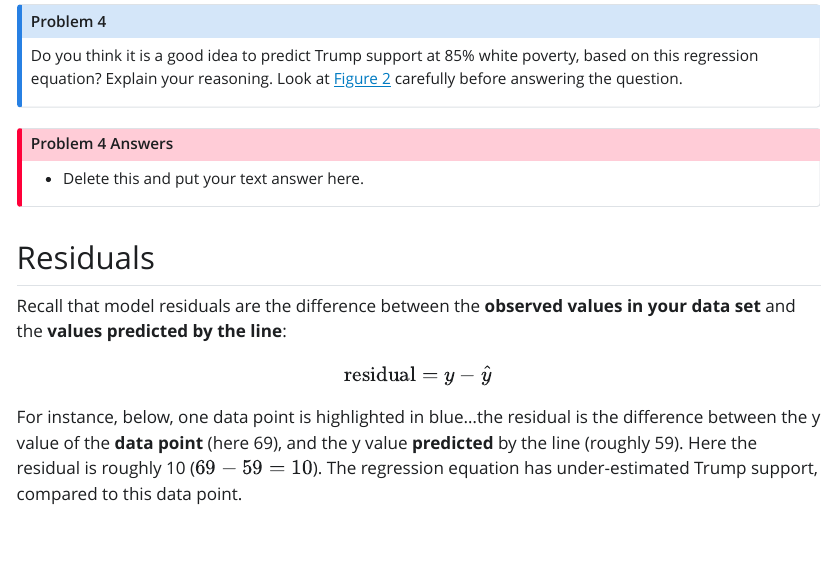
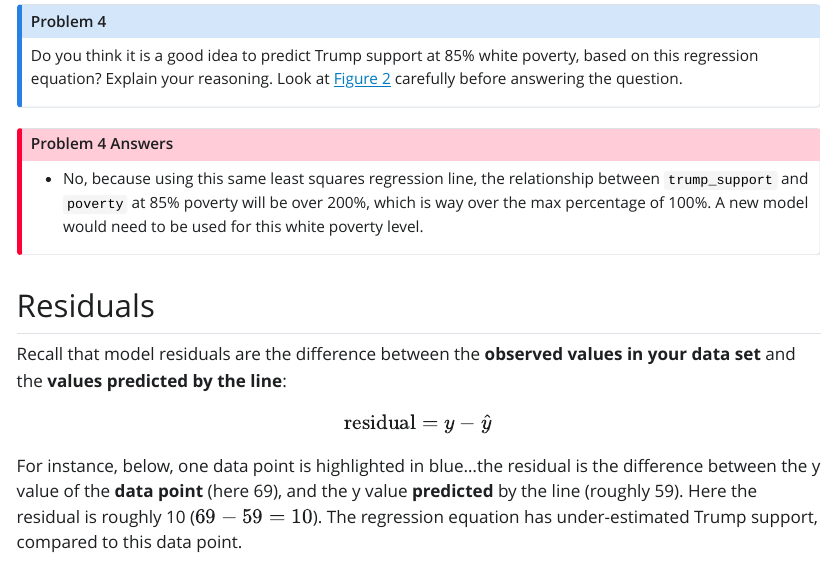
Before and after one commit to STT3850-Fall23/ps-04-yountav, a Quarto document (PS04_source.qmd): the page in a window 1100 px wide, from 6820 px down. The pictures show the output file PS04_source.html that the author committed with the source, opened offline; Quarto's library style sheets are replaced by a plain one without menus; long lines of code are wrapped.

Commit message:
Answered #4.

```diff
--- a/PS04_source.qmd
+++ b/PS04_source.qmd
@@ -218,7 +218,7 @@ Do you think it is a good idea to predict Trump support at 85% white poverty, ba
 :::
 
 ::: {.callout-important icon="false" collapse="false" title="Problem 4 Answers"}
--   Delete this and put your text answer here.
+-   No, because using this same least squares regression line, the relationship between `trump_support` and `poverty` at 85% poverty will be over 200%, which is way over the max percentage of 100%. A new model would need to be used for this white poverty level.
 :::
 
 ## Residuals
```
Also changed, not shown: PS04_source.html.
